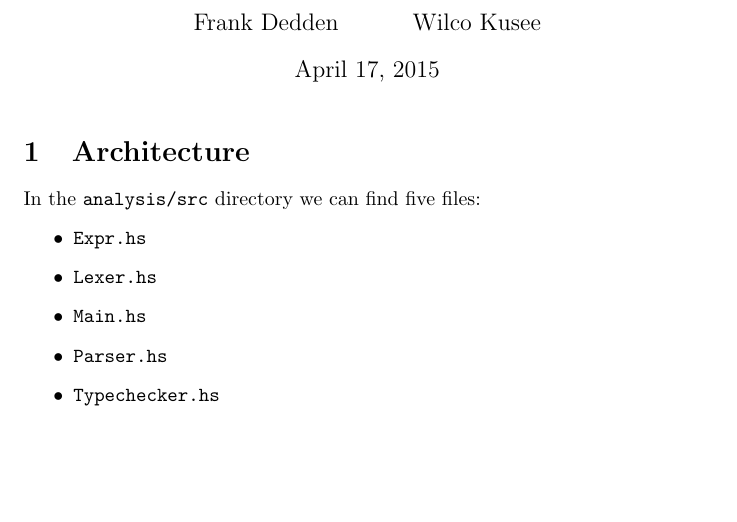
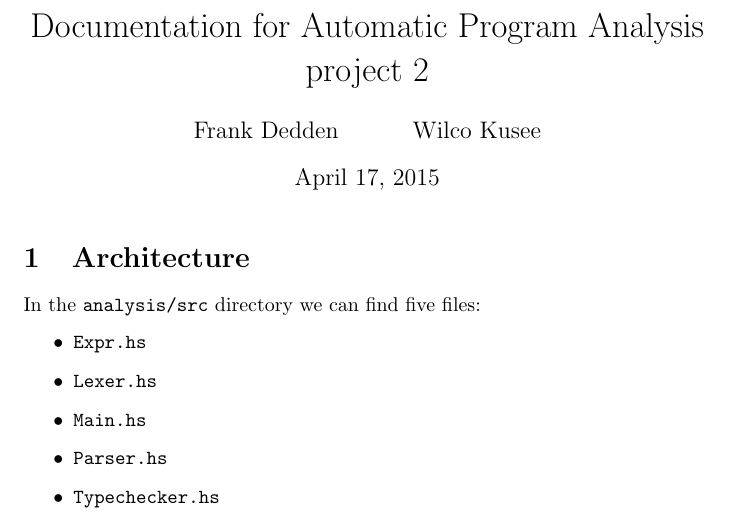
Before and after one commit to detrumi/ApaTypeAnalysis, a LaTeX document (reports/report/report.tex): part of page 1 of 2, cut at the place of the change, the shorter picture padded with empty space. Compiled offline with pdfLaTeX.

Commit message:
Added a title

```diff
--- a/reports/report/report.tex
+++ b/reports/report/report.tex
@@ -1,7 +1,7 @@
 \documentclass[10pt]{article}
 \usepackage{hyperref}
 
-\title{}
+\title{Documentation for Automatic Program Analysis project 2}
 \author{Frank Dedden \and Wilco Kusee}
 
 
```
